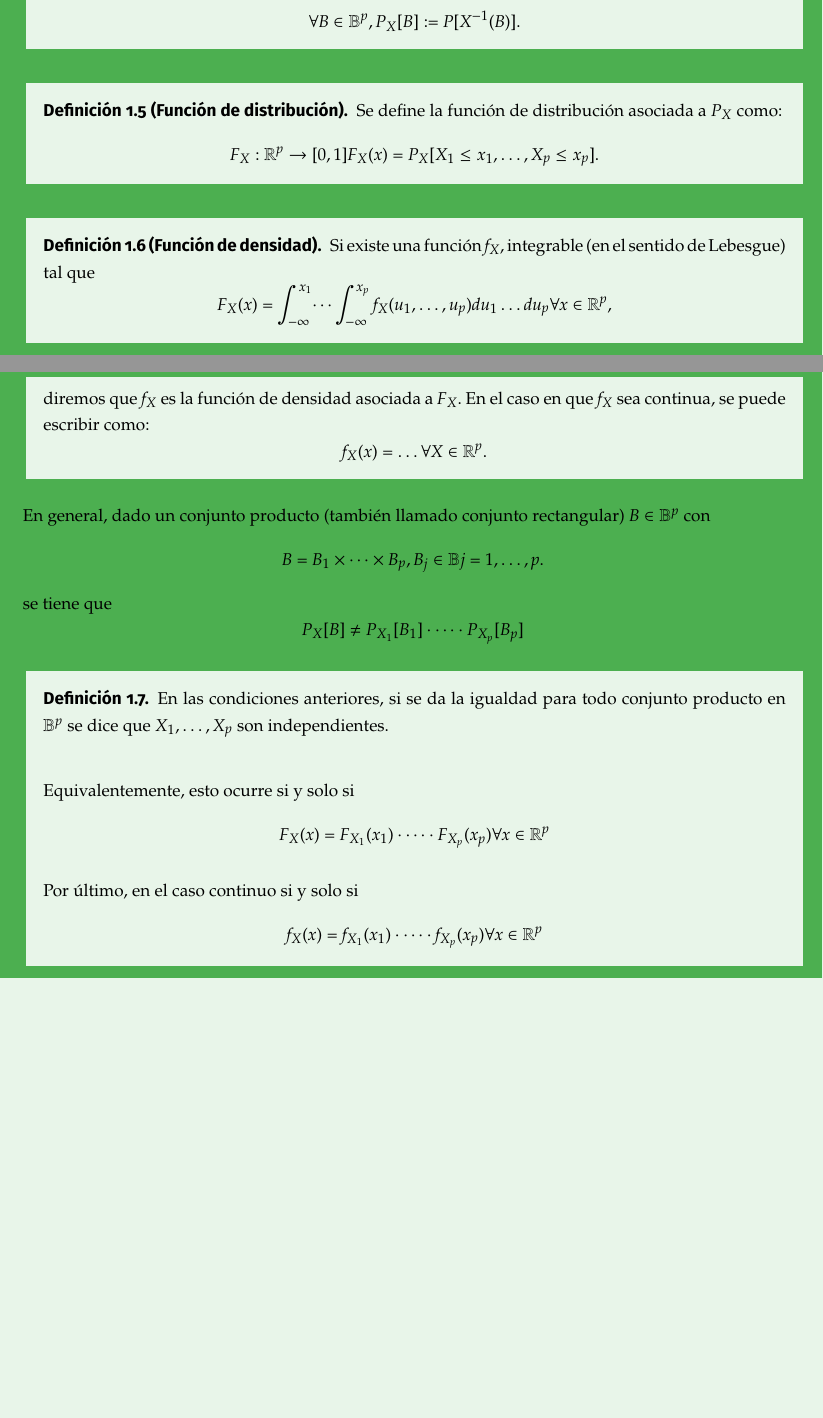
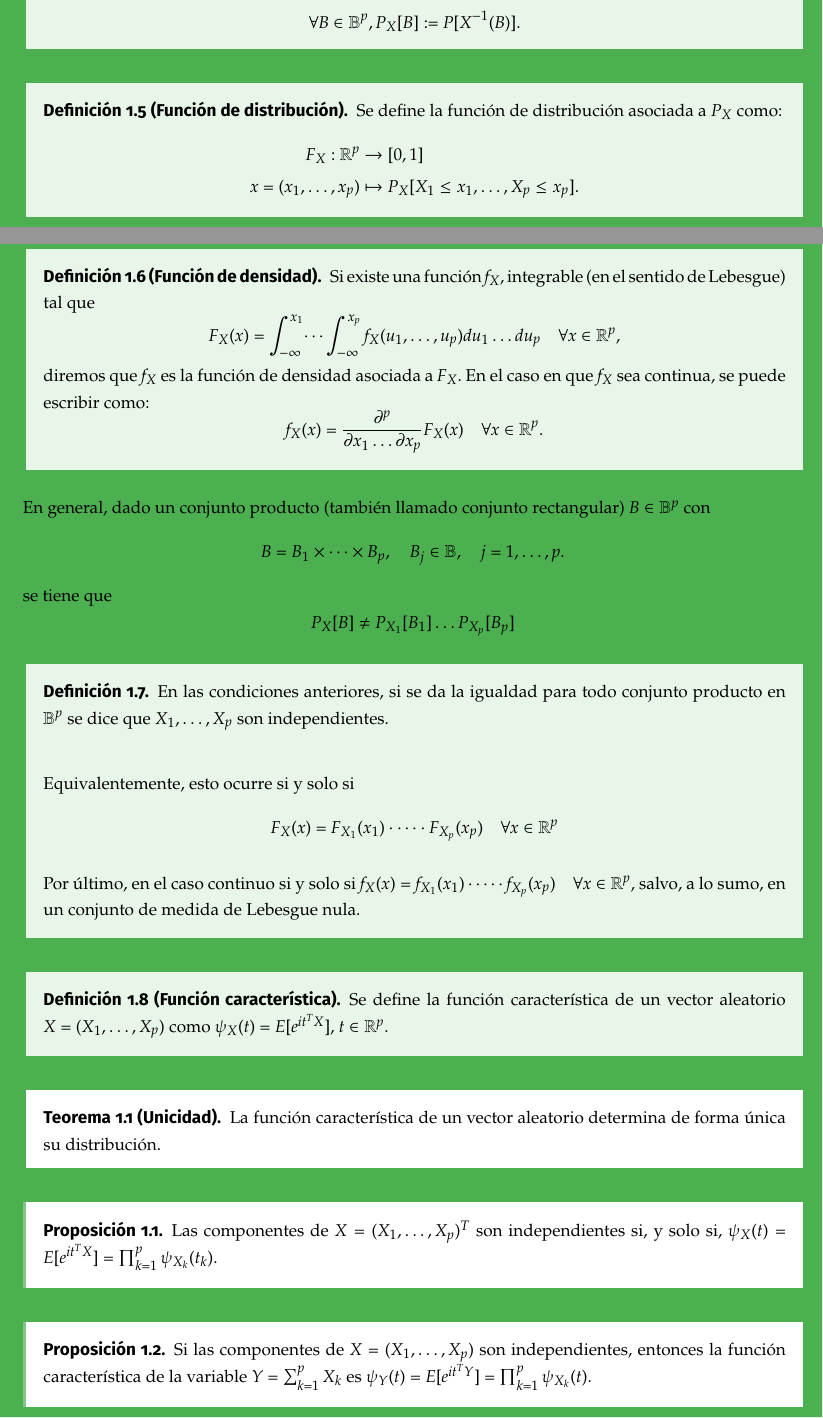
Before and after one commit to libreim/apuntesDGIIM, a LaTeX document (EMV/emv.tex, which reads EMV/apuntes.tex): two parts of pages 5 and 6 of 6, joined at a grey line, cut so that both start at the same text, the shorter picture padded with empty space. Compiled offline with pdfLaTeX.

Commit message:
EMV: completa y corrige apuntes

```diff
--- a/EMV/apuntes.tex
+++ b/EMV/apuntes.tex
@@ -42,31 +41,31 @@
 
 \begin{ndef}[Función de distribución]
     Se define la función de distribución asociada a $P_X$ como:
-    \[
-    F_X:\mathbb{R}^p \rightarrow [0,1] \\
-    F_X(x) = P_X[X_1 \leq x_1, \dots, X_p \leq x_p]
-    .\]
+    \begin{align*}
+    F_X:\mathbb{R}^p &\rightarrow [0,1] \\
+    x=(x_1,\dots,x_p) &\mapsto P_X[X_1 \leq x_1, \dots, X_p \leq x_p]
+    .\end{align*}
 \end{ndef}
 
 \begin{ndef}[Función de densidad]
     Si existe una función $f_X$, integrable (en el sentido de Lebesgue) tal que
     \[
-    F_X(x) = \int^{x_1}_{-\infty} \dots \int^{x_p}_{-\infty} f_X(u_1, \dots,  u_p) du_1 \dots du_p \forall x \in \mathbb{R}^p
+    F_X(x) = \int^{x_1}_{-\infty} \dots \int^{x_p}_{-\infty} f_X(u_1, \dots,  u_p) du_1 \dots du_p \quad \forall x \in \mathbb{R}^p
     ,\]
     diremos que $f_X$ es la función de densidad asociada a  $F_X$. En el caso en que $f_X$ sea continua, se puede escribir como:
     \[
     % TODO Añadir lo de las derivadas
-    f_X(x) = \dots \forall X \in \mathbb{R}^p
+    f_X(x) = \frac{\partial^p}{\partial x_1 \dots \partial x_p} F_X(x) \quad \forall x \in \mathbb{R}^p
     .\]
 \end{ndef}
 
 En general, dado un conjunto producto (también llamado conjunto rectangular) $B \in \mathbb{B}^p$ con
 \[
-    B = B_1 \times \dots \times B_p, B_j \in \mathbb{B} j = 1, \dots, p
+    B = B_1 \times \dots \times B_p,\quad B_j \in \mathbb{B}, \quad j = 1, \dots, p
 .\]
 se tiene que
 \[
-P_X[B] \neq P_{X_1}[B_1]\cdot \dots \cdot P_{X_p}[B_p]
+P_X[B] \neq P_{X_1}[B_1] \dots  P_{X_p}[B_p]
 \]
 
 \begin{ndef}
@@ -74,11 +73,24 @@ P_X[B] \neq P_{X_1}[B_1]\cdot \dots \cdot P_{X_p}[B_p]
 
     Equivalentemente, esto ocurre si y solo si
     \[
-    F_X (x) = F_{X_1} (x_1)\cdot \dots \cdot F_{X_p}(x_p) \forall x \in \mathbb{R}^p
+    F_X (x) = F_{X_1} (x_1)\cdot \dots \cdot F_{X_p}(x_p) \quad \forall x \in \mathbb{R}^p
     \]
 
-    Por último, en el caso continuo si y solo si
-    \[
-    f_X (x) = f_{X_1}(x_1) \cdot \dots \cdot f_{X_p}(x_p) \forall x \in \mathbb{R}^p
-    \]
+    Por último, en el caso continuo si y solo si $f_X (x) = f_{X_1}(x_1) \cdot \dots \cdot f_{X_p}(x_p) \quad \forall x \in \mathbb{R}^p$, salvo, a lo sumo, en un conjunto de medida de Lebesgue nula.
 \end{ndef}
+
+\begin{ndef}[Función característica]
+  Se define la función característica de un vector aleatorio $X = (X_1,\dots,X_p)$ como $\psi_X(t)=E[e^{it^TX}]$, $t\in \mathbb{R}^p$.
+\end{ndef}
+
+\begin{nth}[Unicidad]
+  La función característica de un vector aleatorio determina de forma única su distribución.
+\end{nth}
+
+\begin{nprop}
+  Las componentes de $X=(X_1,\dots,X_p)^T$ son independientes si, y solo si, $\psi_X(t)=E[e^{it^TX}] = \prod_{k=1}^p\psi_{X_k}(t_k)$.
+\end{nprop}
+
+\begin{nprop}
+  Si las componentes de $X=(X_1,\dots, X_p)$ son independientes, entonces la función característica de la variable $Y=\sum_{k=1}^p X_k$ es $\psi_Y(t)=E[e^{it^TY}] = \prod_{k=1}^p\psi_{X_k}(t)$.
+\end{nprop}
```
Also changed, not shown: EMV/apuntes.tex (31 more changed lines).
